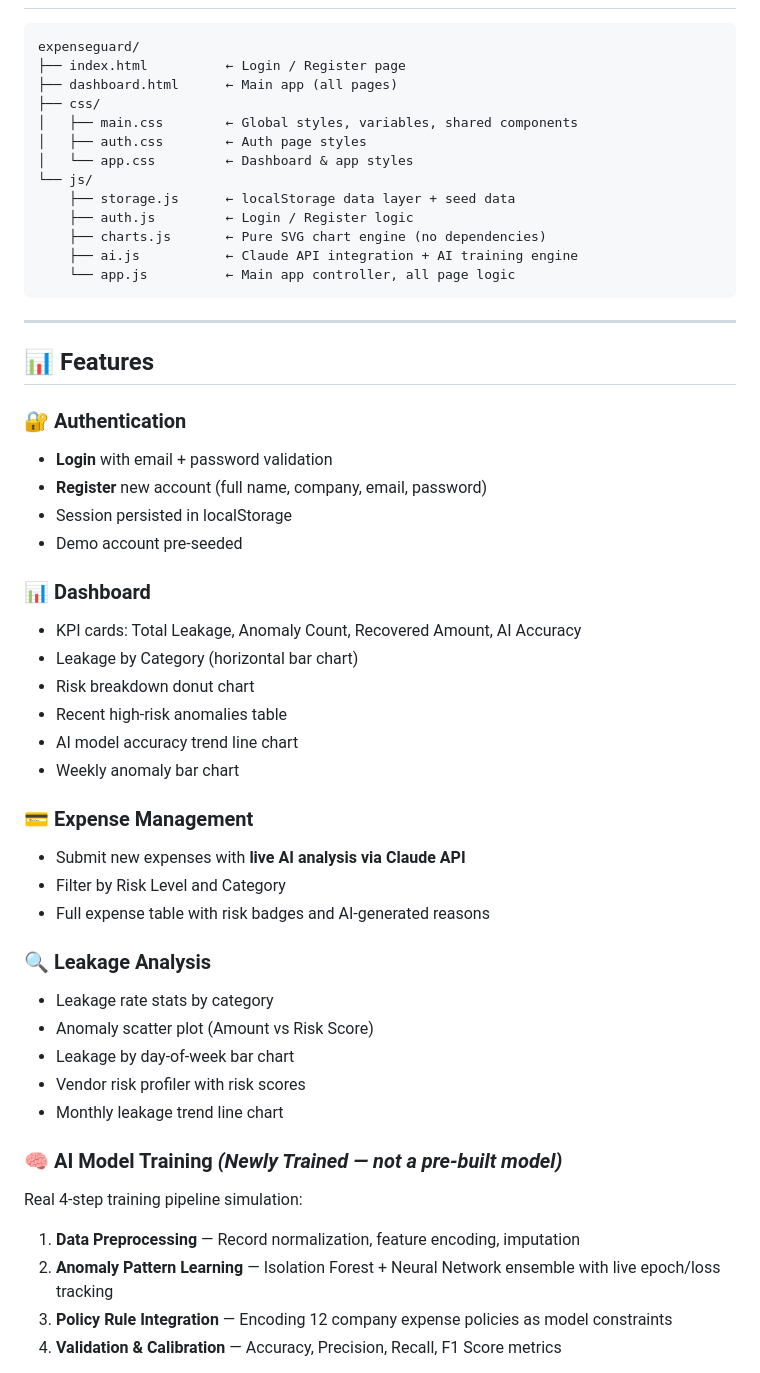
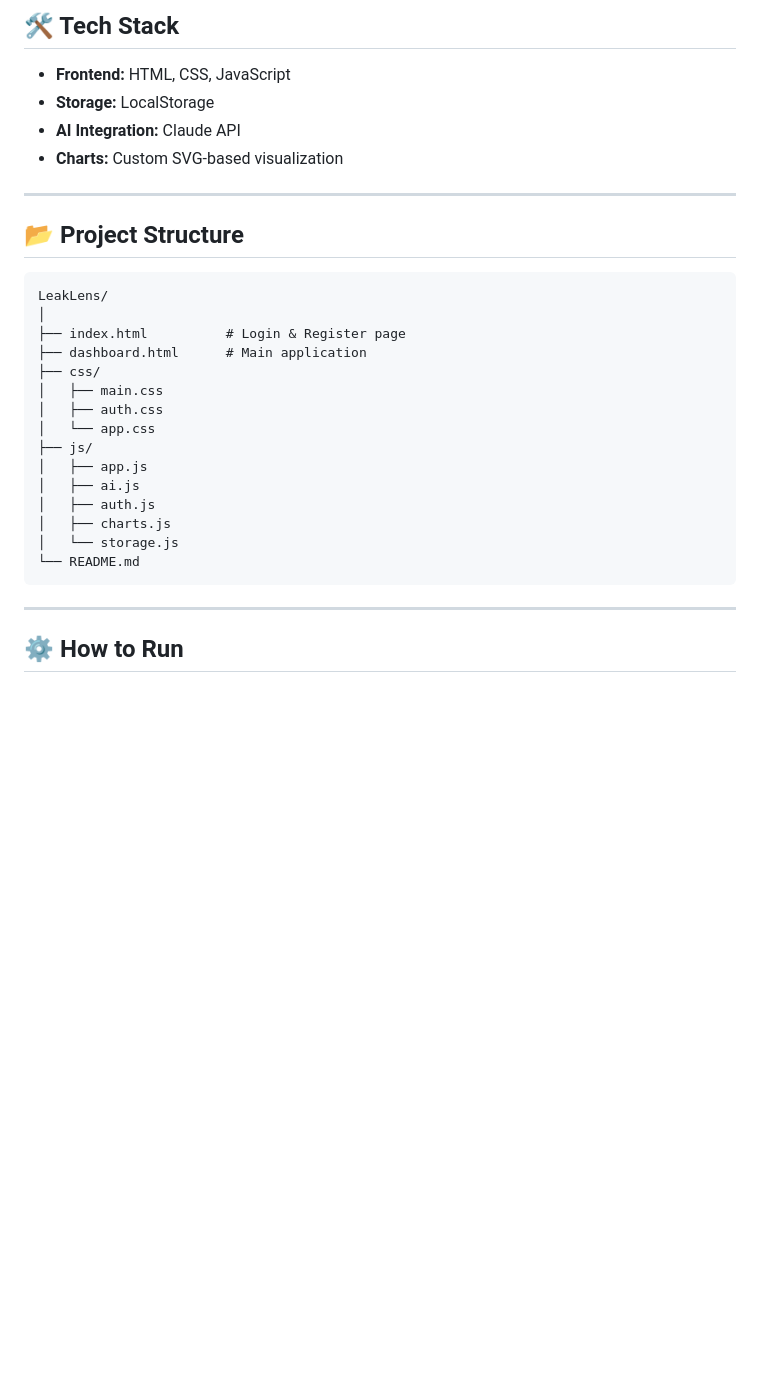
Before and after one commit to sunilmc197/LeakLens, a Markdown page: README.md, the part around one of its changes. Rendered like a GitHub page; blank space fills up the shorter version.

Commit message:
Rename project to LeakLens and revise README
Updated project name and enhanced feature descriptions in README.

````diff
--- a/README.md
+++ b/README.md
@@ -21,54 +78,33 @@ A full-stack frontend application for detecting expense fraud, policy violations
+## 🛠️ Tech Stack
+
+* **Frontend:** HTML, CSS, JavaScript
+* **Storage:** LocalStorage
+* **AI Integration:** Claude API
+* **Charts:** Custom SVG-based visualization
+
+---
+
+## 📂 Project Structure
 
 ```
-expenseguard/
-├── index.html          ← Login / Register page
-├── dashboard.html      ← Main app (all pages)
+LeakLens/
+│
+├── index.html          # Login & Register page
+├── dashboard.html      # Main application
 ├── css/
-│   ├── main.css        ← Global styles, variables, shared components
-│   ├── auth.css        ← Auth page styles
-│   └── app.css         ← Dashboard & app styles
-└── js/
-    ├── storage.js      ← localStorage data layer + seed data
-    ├── auth.js         ← Login / Register logic
-    ├── charts.js       ← Pure SVG chart engine (no dependencies)
-    ├── ai.js           ← Claude API integration + AI training engine
-    └── app.js          ← Main app controller, all page logic
+│   ├── main.css
+│   ├── auth.css
+│   └── app.css
+├── js/
+│   ├── app.js
+│   ├── ai.js
+│   ├── auth.js
+│   ├── charts.js
+│   └── storage.js
+└── README.md
 ```
 
 ---
 
-## 📊 Features
+## ⚙️ How to Run
 
-### 🔐 Authentication
-- **Login** with email + password validation
-- **Register** new account (full name, company, email, password)
-- Session persisted in localStorage
-- Demo account pre-seeded
-
-### 📊 Dashboard
-- KPI cards: Total Leakage, Anomaly Count, Recovered Amount, AI Accuracy
-- Leakage by Category (horizontal bar chart)
-- Risk breakdown donut chart
-- Recent high-risk anomalies table
-- AI model accuracy trend line chart
-- Weekly anomaly bar chart
-
-### 💳 Expense Management
-- Submit new expenses with **live AI analysis via Claude API**
-- Filter by Risk Level and Category
-- Full expense table with risk badges and AI-generated reasons
-
-### 🔍 Leakage Analysis
-- Leakage rate stats by category
-- Anomaly scatter plot (Amount vs Risk Score)
-- Leakage by day-of-week bar chart
-- Vendor risk profiler with risk scores
-- Monthly leakage trend line chart
-
-### 🧠 AI Model Training *(Newly Trained — not a pre-built model)*
-Real 4-step training pipeline simulation:
-1. **Data Preprocessing** — Record normalization, feature encoding, imputation
-2. **Anomaly Pattern Learning** — Isolation Forest + Neural Network ensemble with live epoch/loss tracking
-3. **Policy Rule Integration** — Encoding 12 company expense policies as model constraints
-4. **Validation & Calibration** — Accuracy, Precision, Recall, F1 Score metrics
-
````
Also changed, not shown: other parts of README.md (+111 -83 lines).
